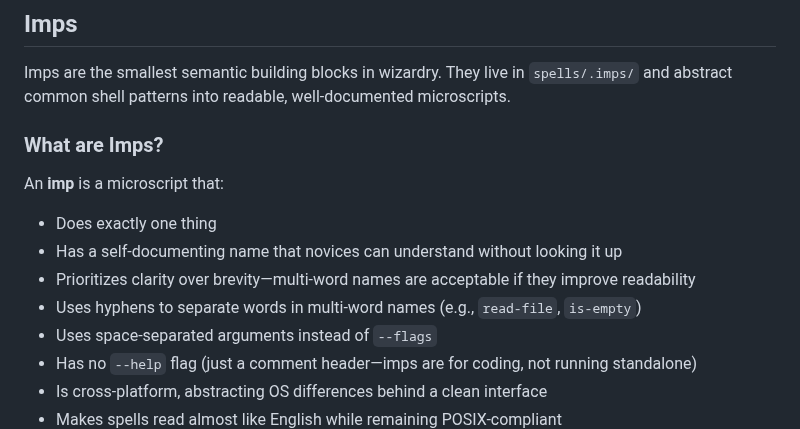
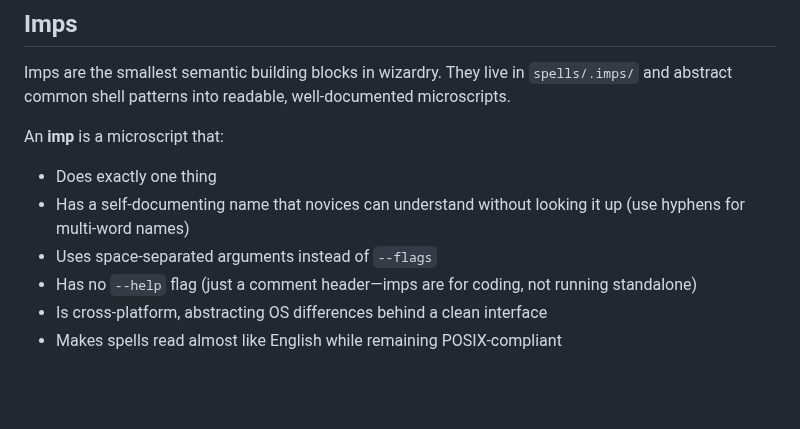
Before and after one commit to andersaamodt/wizardry, a Markdown page: README.md, the part around the change. Rendered like a GitHub page; blank space fills up the shorter version.

Commit message:
Refine Imps description in README.md
Removed redundant section header and combined points for clarity.

```diff
--- a/README.md
+++ b/README.md
@@ -96,14 +96,10 @@ Spell categories:
 
 Imps are the smallest semantic building blocks in wizardry. They live in `spells/.imps/` and abstract common shell patterns into readable, well-documented microscripts.
 
-### What are Imps?
-
 An **imp** is a microscript that:
 
 * Does exactly one thing
-* Has a self-documenting name that novices can understand without looking it up
-* Prioritizes clarity over brevity—multi-word names are acceptable if they improve readability
-* Uses hyphens to separate words in multi-word names (e.g., `read-file`, `is-empty`)
+* Has a self-documenting name that novices can understand without looking it up (use hyphens for multi-word names)
 * Uses space-separated arguments instead of `--flags`
 * Has no `--help` flag (just a comment header—imps are for coding, not running standalone)
 * Is cross-platform, abstracting OS differences behind a clean interface
```
